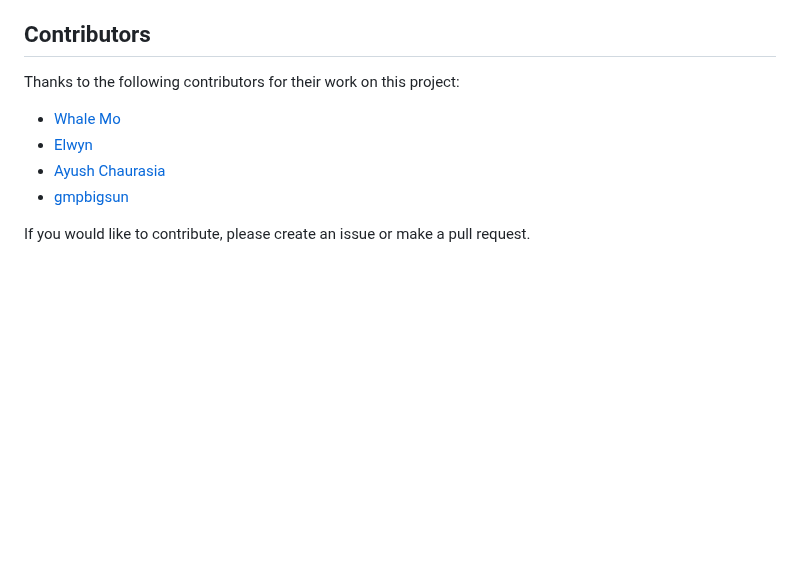
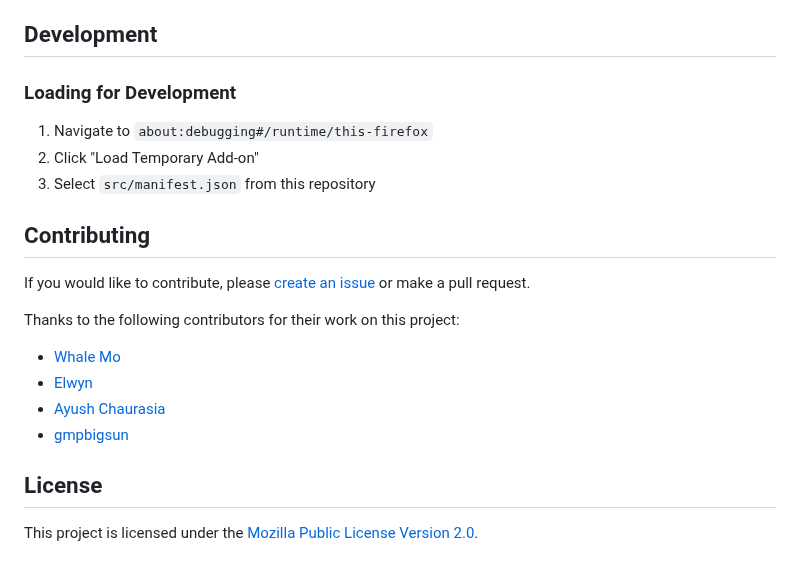
Before and after one commit to nanocortex/metube-firefox-addon, a Markdown page: README.md, the part around one of its changes. Drawn GitHub-style; blank space fills up the shorter version.

```diff
--- a/README.md
+++ b/README.md
@@ -96,7 +93,16 @@ This extension requires the following permissions:
 - [ ] upgrade to Manifest V3
 - [x] Github Actions for creating releases (maybe publish to Mozilla too?)
 
-## Contributors
+## Development
+
+### Loading for Development
+1. Navigate to `about:debugging#/runtime/this-firefox`
+2. Click "Load Temporary Add-on"
+3. Select `src/manifest.json` from this repository
+
+## Contributing
+
+If you would like to contribute, please [create an issue](https://github.com/nanocortex/metube-firefox-addon/issues) or make a pull request.
 
 Thanks to the following contributors for their work on this project:
 
@@ -105,4 +111,6 @@ Thanks to the following contributors for their work on this project:
 -  [Ayush Chaurasia](https://github.com/ayushc137)
 -  [gmpbigsun](https://github.com/gmpbigsun)
 
-If you would like to contribute, please create an issue or make a pull request.
+## License
+
+This project is licensed under the [Mozilla Public License Version 2.0](LICENSE).
```
Also changed, not shown: other parts of README.md (+36 -39 lines).
